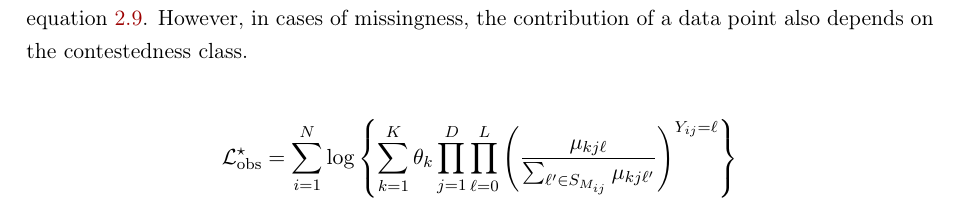
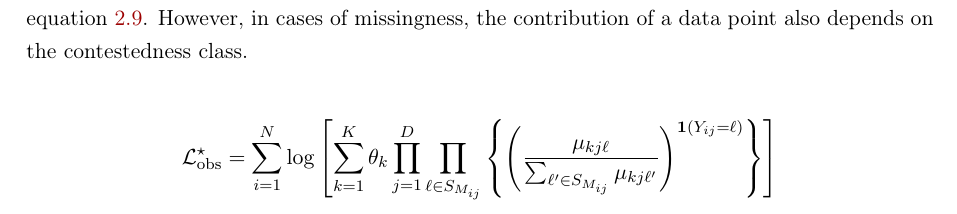
Before and after one commit to Shusei-E/cat-mixture, a LaTeX document (cat-mixture.tex): part of page 8 of 8, cut so that both start at the same text. Compiled offline with pdfLaTeX.

Commit message:
define new log obs in censored case

```diff
--- a/cat-mixture.tex
+++ b/cat-mixture.tex
@@ -260,7 +260,7 @@ Where the \(\bm\psi_{kj}\) vector is estimated from the coefficients of a multin
 \paragraph{Evaluating Convergence} When following the EM algorithm on this data affected by uncontested choices, the observed log likelihood changes. Recall that in the no-missing case,  we have equation \ref{eq:obsloglik}. However, in cases of missingness, the contribution of a data point also depends on the contestedness class.
 
 \begin{align*}
-{\mathcal{L}}^{\star}_{\text{obs}} &= \sum^{N}_{i=1}\log \left\{\sum^{K}_{k=1}\theta_k \prod^{D}_{j=1}\prod^{L}_{\ell = 0}\left(\frac{\mu_{kj\ell}}{\sum_{\ell^\prime \in S_{M_{ij}}} \mu_{kj\ell^\prime}}\right)^{Y_{ij} = \ell}\right\}
+{\mathcal{L}}^{\star}_{\text{obs}} &= \sum^{N}_{i=1}\log \left[\sum^{K}_{k=1}\theta_k \prod^{D}_{j=1}\prod_{\ell \in S_{M_{ij}}}\left\{\left(\frac{\mu_{kj\ell}}{\sum_{\ell^\prime \in S_{M_{ij}}} \mu_{kj\ell^\prime}}\right)^{\ind{Y_{ij} = \ell}}\right\}\right]
 \end{align*}
 
 
```
Also changed, not shown: cat-mixture.pdf, 1 other file.
